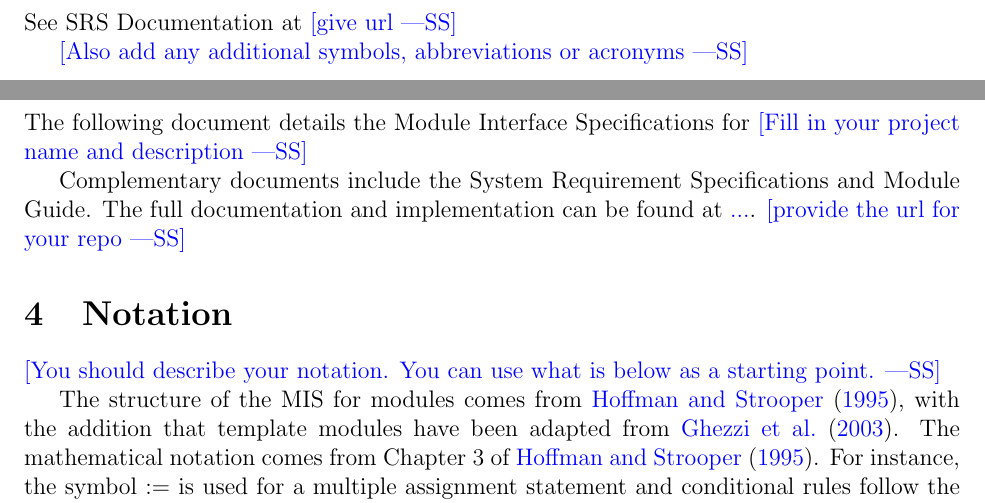
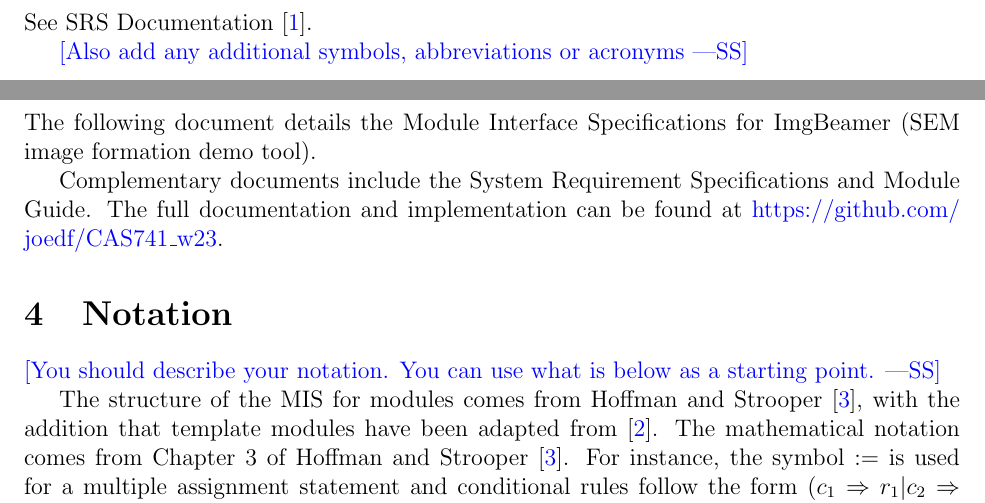
Before and after one commit to joedf/CAS741_w23, a LaTeX document (docs/Design/SoftDetailedDes/MIS.tex): two parts of pages 3 and 5 of 10, joined at a grey line, cut at the place of the change. Compiled offline with pdfLaTeX.

Commit message:
start MIS

```diff
--- a/docs/Design/SoftDetailedDes/MIS.tex
+++ b/docs/Design/SoftDetailedDes/MIS.tex
@@ -2,7 +2,8 @@
 
 \usepackage{amsmath, mathtools}
 
-\usepackage[round]{natbib}
+% \usepackage[round]{natbib}
+\usepackage[numbers,square]{natbib}
 \usepackage{amsfonts}
 \usepackage{amssymb}
 \usepackage{graphicx}
@@ -62,7 +62,7 @@ Date 2 & 1.1 & Notes\\
 
 \section{Symbols, Abbreviations and Acronyms}
 
-See SRS Documentation at \wss{give url}
+See SRS Documentation \cite{SRS}.
 
 \wss{Also add any additional symbols, abbreviations or acronyms}
 
@@ -77,11 +77,11 @@ See SRS Documentation at \wss{give url}
 \section{Introduction}
 
 The following document details the Module Interface Specifications for
-\wss{Fill in your project name and description}
+\progname{} (\prognamelong{}).
 
 Complementary documents include the System Requirement Specifications
 and Module Guide.  The full documentation and implementation can be
-found at \url{...}.  \wss{provide the url for your repo}
+found at \url{https://github.com/joedf/CAS741_w23}.
 
 \section{Notation}
 
```
Also changed, not shown: docs/Design/SoftDetailedDes/MIS.pdf, docs/Design/SoftDetailedDes/MIS.tex (5 more changed lines).
